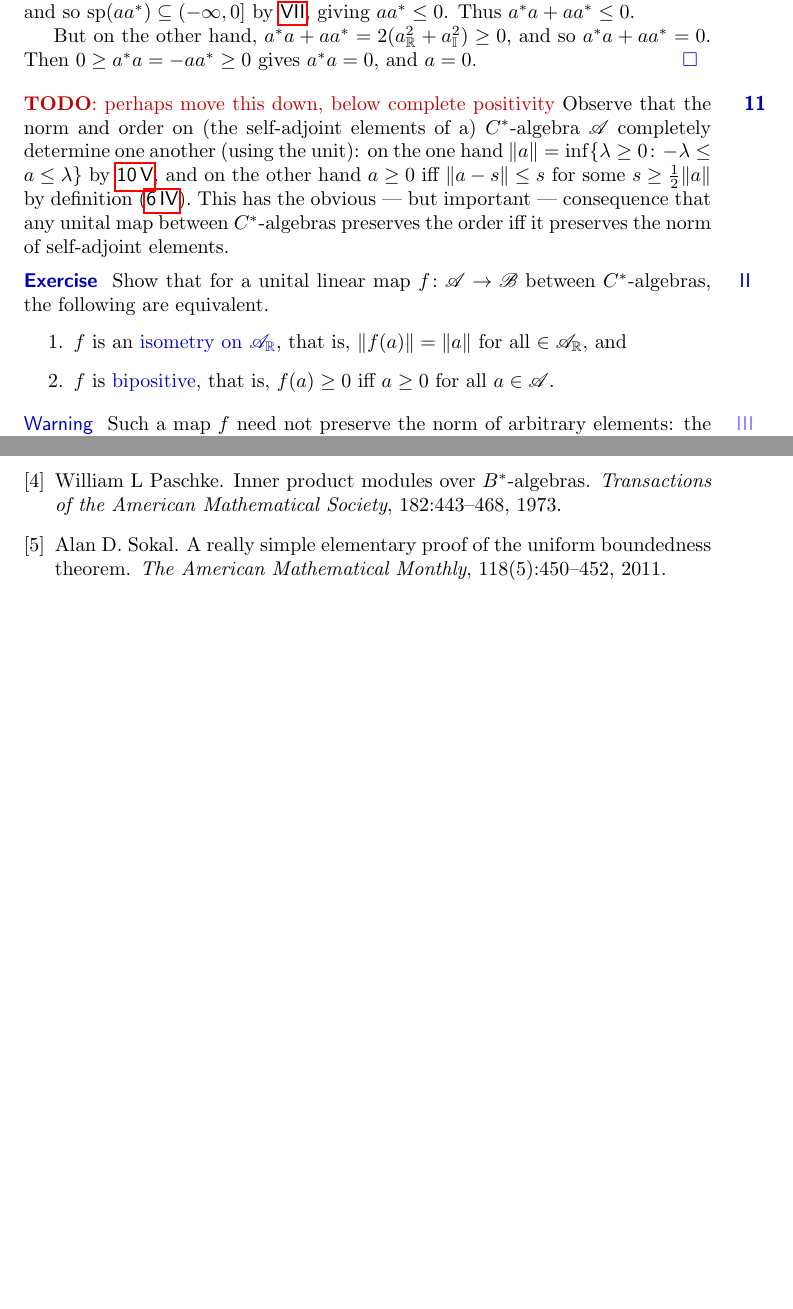
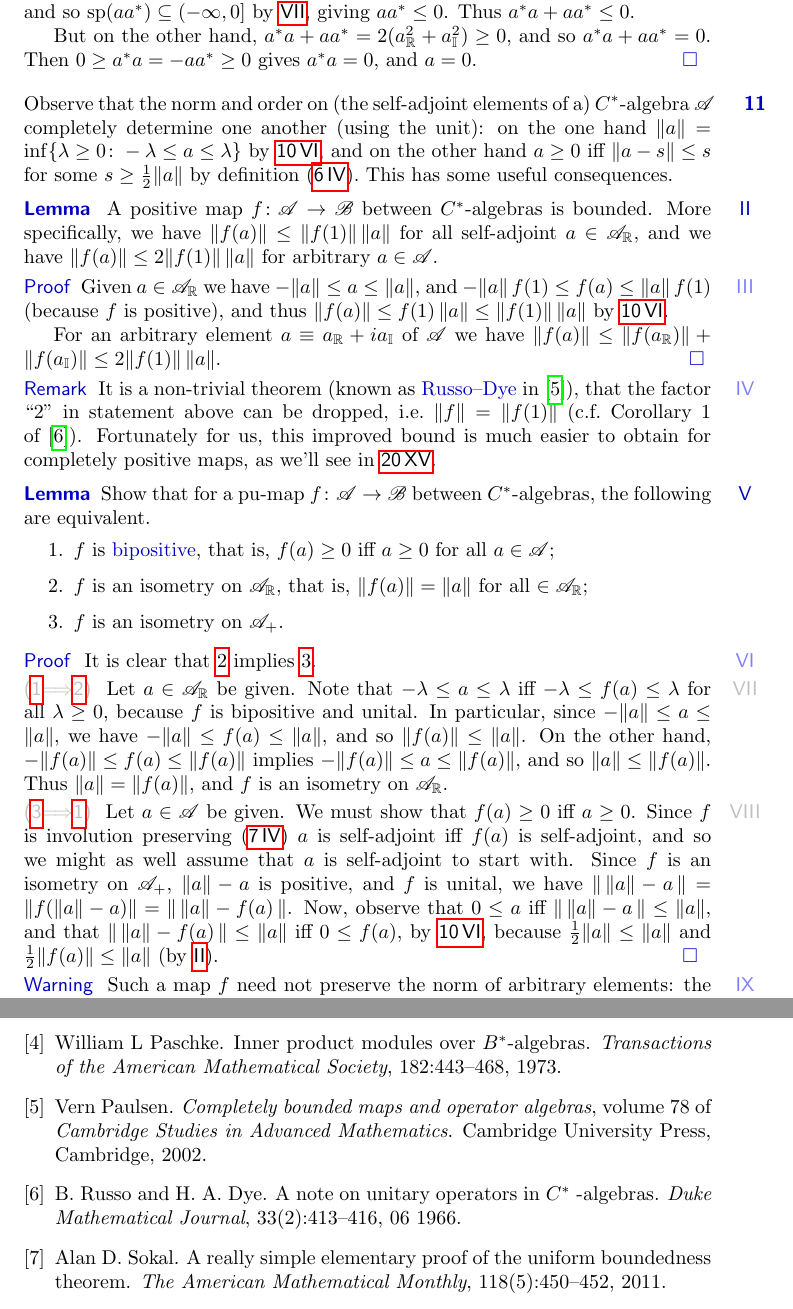
Before and after one commit to westerbaan/theses, a LaTeX thesis (a.tex, which reads cstar.tex): two parts of pages 19 and 65 of 65, joined at a grey line, cut so that both start at the same text, the shorter picture padded with empty space. Compiled offline with pdfLaTeX.

Commit message:
russo-dye for cp-maps

```diff
--- a/cstar.tex
+++ b/cstar.tex
@@ -1772,35 +1772,111 @@ and $a=0$.\qed
 \end{parsec}
 \begin{parsec}%
 \begin{point}%
-\TODO{perhaps move this down, below
-complete positivity}
 Observe that the norm and order on
 (the self-adjoint elements of a) $C^*$-algebra~$\scrA$
 completely determine one another (using the unit):
 on the one hand
 $\|a\|=\inf\{\lambda\geq 0\colon -\lambda\leq a\leq \lambda\}$
-by~\sref{cstar-positive-1},
+by~\sref{positive-basic-2},
 and on the other hand
 $a\geq 0$ iff $\|a-s\|\leq s$ for some $s\geq \frac{1}{2}\|a\|$
 by definition (\sref{cstar-positive-def}).
-This has the obvious --- but important --- consequence
-that any unital map between $C^*$-algebras
-preserves the order iff it preserves the norm
-of self-adjoint elements.
-\end{point}
-\begin{point}[cstar-isometry]{Exercise}%
-Show that for a unital linear map $f\colon \scrA\to\scrB$
+This has some useful consequences.
+\end{point}
+\begin{point}[weak-russo-dye]{Lemma}%
+A positive map~$f\colon \scrA\to\scrB$
+between $C^*$-algebras
+is bounded.
+More specifically,
+we have
+$\|f(a)\|\leq \|f(1)\|\,\|a\|$
+for all self-adjoint~$a\in\sa{\scrA}$,
+and we have $\|f(a)\|\leq 2\|f(1)\|\,\|a\|$
+for arbitrary $a\in \scrA$.
+\begin{point}{Proof}%
+Given~$a\in\sa{\scrA}$
+we have~$-\|a\|\leq a \leq \|a\|$,
+and $-\|a\|\,f(1)\leq f(a)\leq \|a\|\,f(1)$
+(because $f$ is positive),
+and thus~$\|f(a)\|\leq f(1)\,\|a\|\leq \|f(1)\|\,\|a\|$
+by~\sref{positive-basic-2}.
+
+For an arbitrary element $a\equiv \Real{a}+i\Imag{a}$
+of~$\scrA$
+we have
+$\|f(a)\|\leq \|f(\Real{a})\|+\|f(\Imag{a})\|\leq 2\|f(1)\|\,\|a\|$.\qed
+\end{point}
+\begin{point}{Remark}%
+It is a non-trivial theorem (known as \Define{Russo--Dye}
+in \cite{paulsen}),
+that the factor ``2'' in statement above
+can be dropped, i.e.~$\|f\|=\|f(1)\|$
+(c.f.~Corollary~1 of~\cite{russodye}).
+Fortunately for us,
+this improved bound
+is much easier to obtain
+for completely positive maps,
+as we'll see in~\sref{cp-russo-dye}.
+\end{point}
+\end{point}
+\begin{point}[cstar-isometry]{Lemma}%
+Show that for a pu-map $f\colon \scrA\to\scrB$
 between $C^*$-algebras,
 the following are equivalent.
 \begin{enumerate}
-\item
-	$f$ is an \Define{isometry on~$\sa{\scrA}$},
-	that is, $\|f(a)\|=\|a\|$ for all~$\in \sa{\scrA}$,
-	and
-\item
+\item\label{cstar-isometry-1}
 	$f$ is \Define{bipositive}, that is, $f(a)\geq 0$ iff $a\geq 0$
-	for all~$a\in\scrA$.
+	for all~$a\in\scrA$;
+\item\label{cstar-isometry-2}
+	$f$ is an isometry on~$\sa{\scrA}$,
+	that is, $\|f(a)\|=\|a\|$ for all~$\in \sa{\scrA}$;
+\item\label{cstar-isometry-3}
+	$f$ is an isometry on~$\pos{\scrA}$.
 \end{enumerate}
+\begin{point}{Proof}%
+It is clear that \ref{cstar-isometry-2} implies~\ref{cstar-isometry-3}.
+\begin{point}{\ref{cstar-isometry-1}$\Longrightarrow$\ref{cstar-isometry-2}}%
+Let~$a\in \sa{\scrA}$ be given.
+Note that $-\lambda \leq a\leq \lambda$
+iff $-\lambda \leq f(a) \leq \lambda$
+for all~$\lambda \geq 0$,
+because~$f$ is bipositive and unital.
+In particular,
+since~$-\|a\|\leq a\leq \|a\|$,
+we have $-\|a\|\leq f(a)\leq \|a\|$,
+and so~$\|f(a)\|\leq \|a\|$.
+On the other hand,
+$-\|f(a)\|\leq f(a)\leq \|f(a)\|$
+implies $-\|f(a)\|\leq a\leq \|f(a)\|$,
+and so $\|a\|\leq \|f(a)\|$.
+Thus $\|a\|=\|f(a)\|$,
+and $f$ is an isometry on~$\sa{\scrA}$.
+\end{point}
+\begin{point}{\ref{cstar-isometry-3}$\Longrightarrow$\ref{cstar-isometry-1}}%
+Let~$a\in \scrA$ be given.
+We must show that~$f(a)\geq 0$ iff $a\geq 0$.
+Since~$f$ is involution preserving (\sref{cstar-p-implies-i})
+$a$ is self-adjoint iff $f(a)$ is self-adjoint,
+and so we might as well assume that~$a$ is self-adjoint
+to start with.
+Since~$f$ is an isometry on~$\scrA_+$,
+$\|a\|-a$ is positive,
+and $f$ is unital,
+we have $\|\,\|a\|-a\,\|=\|f(\|a\|-a)\|=\|\,\|a\|-f(a)\,\|$.
+Now,
+observe that
+$0\leq a$
+iff
+$ \|\,\|a\|-a\,\|\leq \|a\|$,
+and that
+$\|\,\|a\|-f(a)\,\|\leq \|a\|$
+iff $0\leq f(a)$,
+by~\sref{positive-basic-2},
+because $\frac{1}{2}\|a\|\leq \|a\|$
+and $\frac{1}{2}\|f(a)\|\leq  \|a\|$
+(by~\sref{weak-russo-dye}).\qed
+\end{point}
+\end{point}
 \begin{point}{Warning}%
 Such a map~$f$ need not preserve the norm of arbitrary elements:
 the map $A\mapsto \frac{1}{2}A+\frac{1}{2}A^T\colon M_2\to M_2$
```
Also changed, not shown: main.bib (+16 -0 lines), cstar.tex (17 more changed lines).
